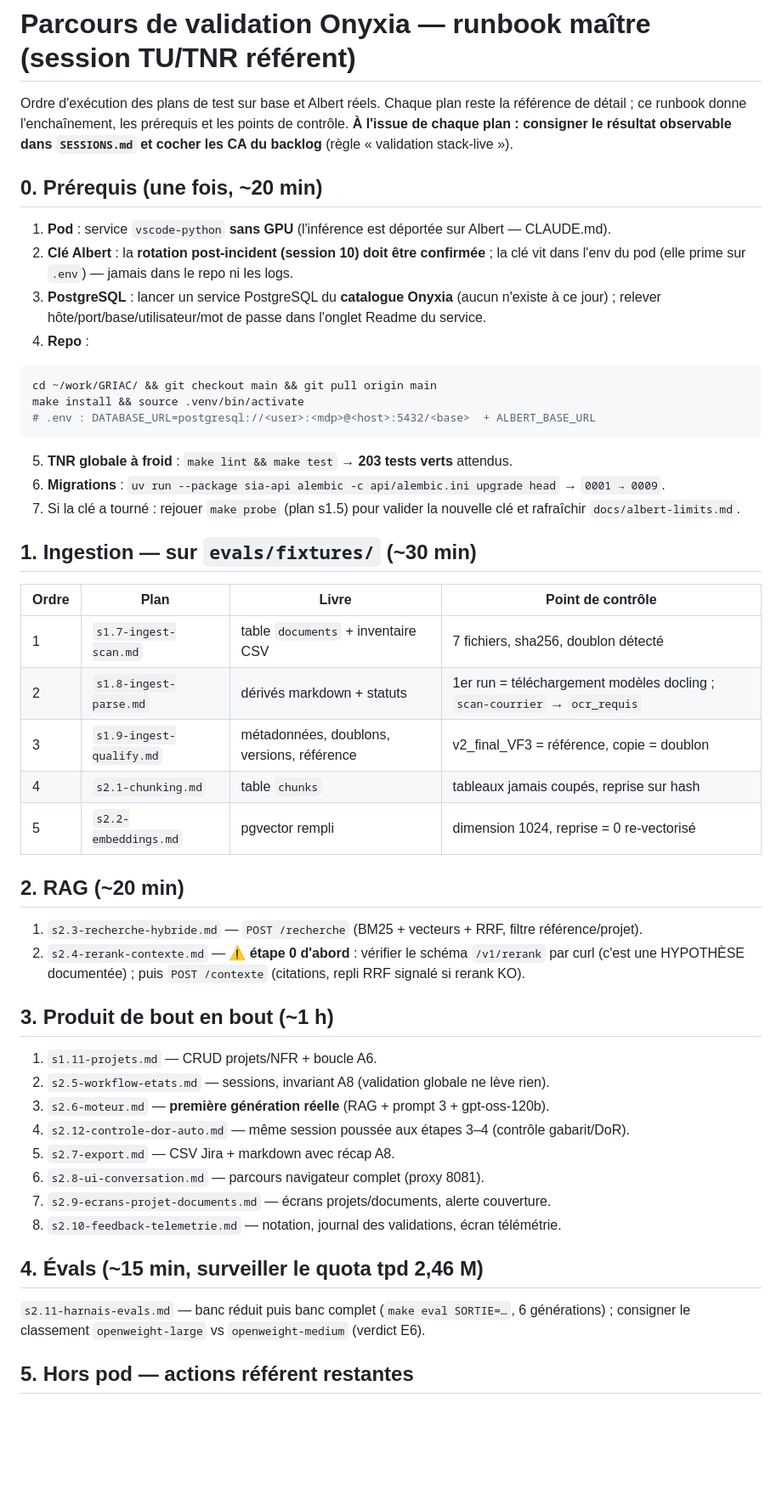
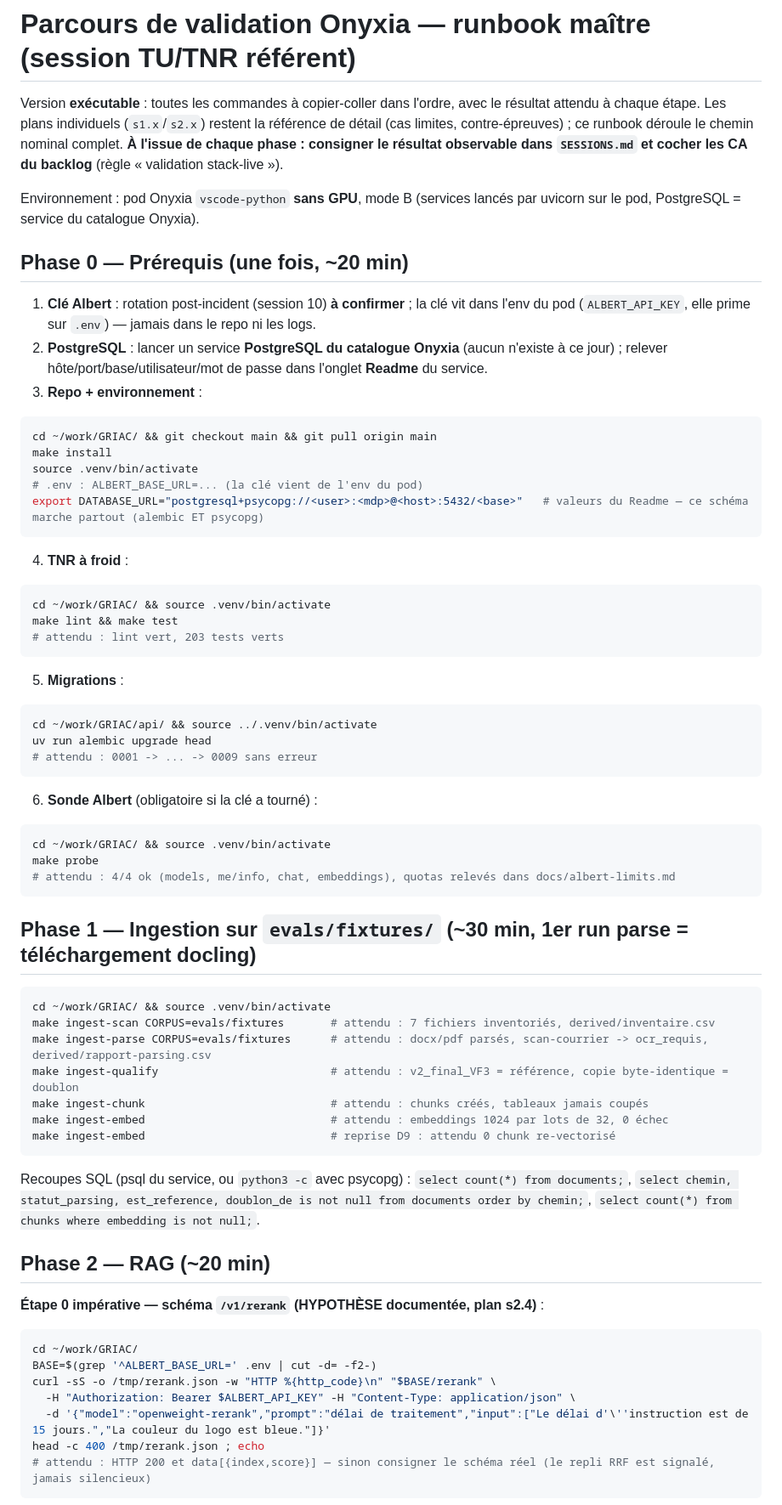
Before and after one commit to jdly956/GRIAC, a Markdown page: docs/plans-test/s0-parcours-onyxia.md, the part around one of its changes. Shown at 85% size. GitHub-like rendering; blank space fills up the shorter version.

Commit message:
docs(plans-test): runbook Onyxia en version executable + cloture session
- s0-parcours-onyxia.md : commandes copiables dans l'ordre avec resultat
  attendu par etape (prerequis + DATABASE_URL schema unique
  postgresql+psycopg, ingestion + reprise D9, curl rerank etape 0,
  api/web pod, parcours navigateur, banc E6, actions hors pod)
- SESSIONS.md : entree (25) + en-tete recale

Co-Authored-By: Claude Fable 5 <noreply@anthropic.com>
Claude-Session: https://claude.ai/code/session_01A2JAxKW1tQYaoYVqLdNXnR

````diff
--- a/docs/plans-test/s0-parcours-onyxia.md
+++ b/docs/plans-test/s0-parcours-onyxia.md
@@ -1,52 +1,72 @@
 # Parcours de validation Onyxia — runbook maître (session TU/TNR référent)
 
-Ordre d'exécution des plans de test sur base et Albert réels. Chaque plan reste la référence de détail ; ce runbook donne l'enchaînement, les prérequis et les points de contrôle. **À l'issue de chaque plan : consigner le résultat observable dans `SESSIONS.md` et cocher les CA du backlog** (règle « validation stack-live »).
+Version **exécutable** : toutes les commandes à copier-coller dans l'ordre, avec le résultat attendu à chaque étape. Les plans individuels (`s1.x`/`s2.x`) restent la référence de détail (cas limites, contre-épreuves) ; ce runbook déroule le chemin nominal complet. **À l'issue de chaque phase : consigner le résultat observable dans `SESSIONS.md` et cocher les CA du backlog** (règle « validation stack-live »).
 
-## 0. Prérequis (une fois, ~20 min)
+Environnement : pod Onyxia `vscode-python` **sans GPU**, mode B (services lancés par uvicorn sur le pod, PostgreSQL = service du catalogue Onyxia).
 
-1. **Pod** : service `vscode-python` **sans GPU** (l'inférence est déportée sur Albert — CLAUDE.md).
-2. **Clé Albert** : la **rotation post-incident (session 10) doit être confirmée** ; la clé vit dans l'env du pod (elle prime sur `.env`) — jamais dans le repo ni les logs.
-3. **PostgreSQL** : lancer un service PostgreSQL du **catalogue Onyxia** (aucun n'existe à ce jour) ; relever hôte/port/base/utilisateur/mot de passe dans l'onglet Readme du service.
-4. **Repo** :
+## Phase 0 — Prérequis (une fois, ~20 min)
+
+1. **Clé Albert** : rotation post-incident (session 10) **à confirmer** ; la clé vit dans l'env du pod (`ALBERT_API_KEY`, elle prime sur `.env`) — jamais dans le repo ni les logs.
+2. **PostgreSQL** : lancer un service **PostgreSQL du catalogue Onyxia** (aucun n'existe à ce jour) ; relever hôte/port/base/utilisateur/mot de passe dans l'onglet **Readme** du service.
+3. **Repo + environnement** :
 
 ```bash
 cd ~/work/GRIAC/ && git checkout main && git pull origin main
-make install && source .venv/bin/activate
-# .env : DATABASE_URL=postgresql://<user>:<mdp>@<host>:5432/<base>  + ALBERT_BASE_URL
+make install
+source .venv/bin/activate
+# .env : ALBERT_BASE_URL=... (la clé vient de l'env du pod)
+export DATABASE_URL="postgresql+psycopg://<user>:<mdp>@<host>:5432/<base>"   # valeurs du Readme — ce schéma marche partout (alembic ET psycopg)
 ```
 
-5. **TNR globale à froid** : `make lint && make test` → **203 tests verts** attendus.
-6. **Migrations** : `uv run --package sia-api alembic -c api/alembic.ini upgrade head` → `0001 → 0009`.
-7. Si la clé a tourné : rejouer `make probe` (plan s1.5) pour valider la nouvelle clé et rafraîchir `docs/albert-limits.md`.
+4. **TNR à froid** :
 
-## 1. Ingestion — sur `evals/fixtures/` (~30 min)
+```bash
+cd ~/work/GRIAC/ && source .venv/bin/activate
+make lint && make test
+# attendu : lint vert, 203 tests verts
+```
 
-| Ordre | Plan | Livre | Point de contrôle |
-|---|---|---|---|
-| 1 | `s1.7-ingest-scan.md` | table `documents` + inventaire CSV | 7 fichiers, sha256, doublon détecté |
-| 2 | `s1.8-ingest-parse.md` | dérivés markdown + statuts | 1er run = téléchargement modèles docling ; `scan-courrier` → `ocr_requis` |
-| 3 | `s1.9-ingest-qualify.md` | métadonnées, doublons, versions, référence | v2_final_VF3 = référence, copie = doublon |
-| 4 | `s2.1-chunking.md` | table `chunks` | tableaux jamais coupés, reprise sur hash |
-| 5 | `s2.2-embeddings.md` | pgvector rempli | dimension 1024, reprise = 0 re-vectorisé |
+5. **Migrations** :
 
-## 2. RAG (~20 min)
+```bash
+cd ~/work/GRIAC/api/ && source ../.venv/bin/activate
+uv run alembic upgrade head
+# attendu : 0001 -> ... -> 0009 sans erreur
+```
 
-1. `s2.3-recherche-hybride.md` — `POST /recherche` (BM25 + vecteurs + RRF, filtre référence/projet).
-2. `s2.4-rerank-contexte.md` — **⚠️ étape 0 d'abord** : vérifier le schéma `/v1/rerank` par curl (c'est une HYPOTHÈSE documentée) ; puis `POST /contexte` (citations, repli RRF signalé si rerank KO).
+6. **Sonde Albert** (obligatoire si la clé a tourné) :
 
-## 3. Produit de bout en bout (~1 h)
+```bash
+cd ~/work/GRIAC/ && source .venv/bin/activate
+make probe
+# attendu : 4/4 ok (models, me/info, chat, embeddings), quotas relevés dans docs/albert-limits.md
+```
 
-1. `s1.11-projets.md` — CRUD projets/NFR + boucle A6.
-2. `s2.5-workflow-etats.md` — sessions, invariant A8 (validation globale ne lève rien).
-3. `s2.6-moteur.md` — **première génération réelle** (RAG + prompt 3 + gpt-oss-120b).
-4. `s2.12-controle-dor-auto.md` — même session poussée aux étapes 3–4 (contrôle gabarit/DoR).
-5. `s2.7-export.md` — CSV Jira + markdown avec récap A8.
-6. `s2.8-ui-conversation.md` — parcours navigateur complet (proxy 8081).
-7. `s2.9-ecrans-projet-documents.md` — écrans projets/documents, alerte couverture.
-8. `s2.10-feedback-telemetrie.md` — notation, journal des validations, écran télémétrie.
+## Phase 1 — Ingestion sur `evals/fixtures/` (~30 min, 1er run parse = téléchargement docling)
 
-## 4. Évals (~15 min, surveiller le quota tpd 2,46 M)
+```bash
+cd ~/work/GRIAC/ && source .venv/bin/activate
+make ingest-scan CORPUS=evals/fixtures       # attendu : 7 fichiers inventoriés, derived/inventaire.csv
+make ingest-parse CORPUS=evals/fixtures      # attendu : docx/pdf parsés, scan-courrier -> ocr_requis, derived/rapport-parsing.csv
+make ingest-qualify                          # attendu : v2_final_VF3 = référence, copie byte-identique = doublon
+make ingest-chunk                            # attendu : chunks créés, tableaux jamais coupés
+make ingest-embed                            # attendu : embeddings 1024 par lots de 32, 0 échec
+make ingest-embed                            # reprise D9 : attendu 0 chunk re-vectorisé
+```
 
-`s2.11-harnais-evals.md` — banc réduit puis banc complet (`make eval SORTIE=…`, 6 générations) ; consigner le classement `openweight-large` vs `openweight-medium` (verdict E6).
+Recoupes SQL (psql du service, ou `python3 -c` avec psycopg) : `select count(*) from documents;`, `select chemin, statut_parsing, est_reference, doublon_de is not null from documents order by chemin;`, `select count(*) from chunks where embedding is not null;`.
 
-## 5. Hors pod — actions référent restantes
+## Phase 2 — RAG (~20 min)
+
+**Étape 0 impérative — schéma `/v1/rerank` (HYPOTHÈSE documentée, plan s2.4)** :
+
+```bash
+cd ~/work/GRIAC/
+BASE=$(grep '^ALBERT_BASE_URL=' .env | cut -d= -f2-)
+curl -sS -o /tmp/rerank.json -w "HTTP %{http_code}\n" "$BASE/rerank" \
+  -H "Authorization: Bearer $ALBERT_API_KEY" -H "Content-Type: application/json" \
+  -d '{"model":"openweight-rerank","prompt":"délai de traitement","input":["Le délai d'\''instruction est de 15 jours.","La couleur du logo est bleue."]}'
+head -c 400 /tmp/rerank.json ; echo
+# attendu : HTTP 200 et data[{index,score}] — sinon consigner le schéma réel (le repli RRF est signalé, jamais silencieux)
+```
+
````
Also changed, not shown: other parts of docs/plans-test/s0-parcours-onyxia.md (+50 -1 lines), SESSIONS.md (+19 -1 lines).
